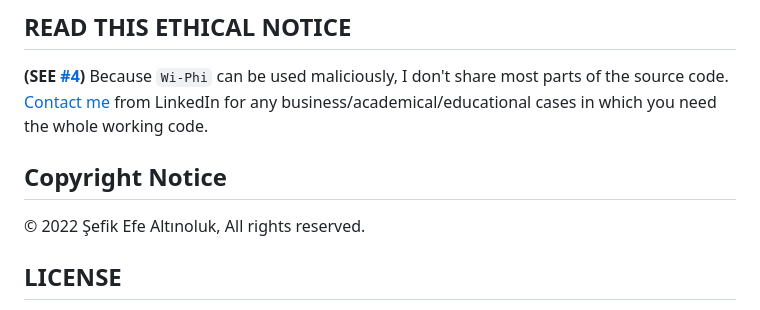
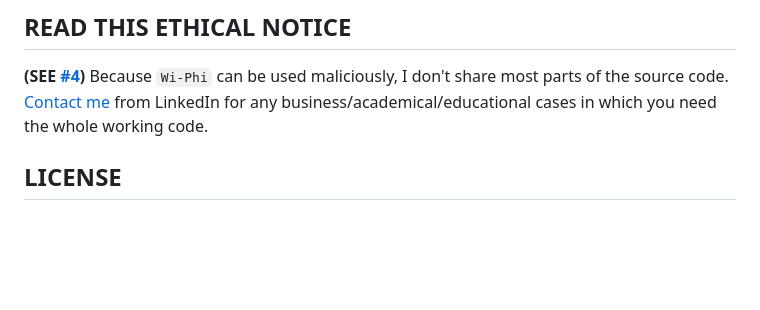
Before and after one commit to f4T1H21/Wi-Phi, a Markdown page: README.md, the part around the change. Drawn GitHub-style; blank space fills up the shorter version.

```diff
--- a/README.md
+++ b/README.md
@@ -6,9 +6,6 @@ Do not try this software on the users/systems that you have no legal permission.
 
 ## READ THIS ETHICAL NOTICE
 __(SEE [#4](https://github.com/f4T1H21/Wi-Phi/issues/4#issuecomment-1645622242))__ Because `Wi-Phi` can be used maliciously, I don't share most parts of the source code. [Contact me](https://www.linkedin.com/in/%C5%9Fefik-efe/) from LinkedIn for any business/academical/educational cases in which you need the whole working code.
-
-## Copyright Notice
-© 2022 Şefik Efe Altınoluk, All rights reserved.
 
 ## LICENSE
 This project is licensed under the Gnu General Public License Version 3.0<br>
```
